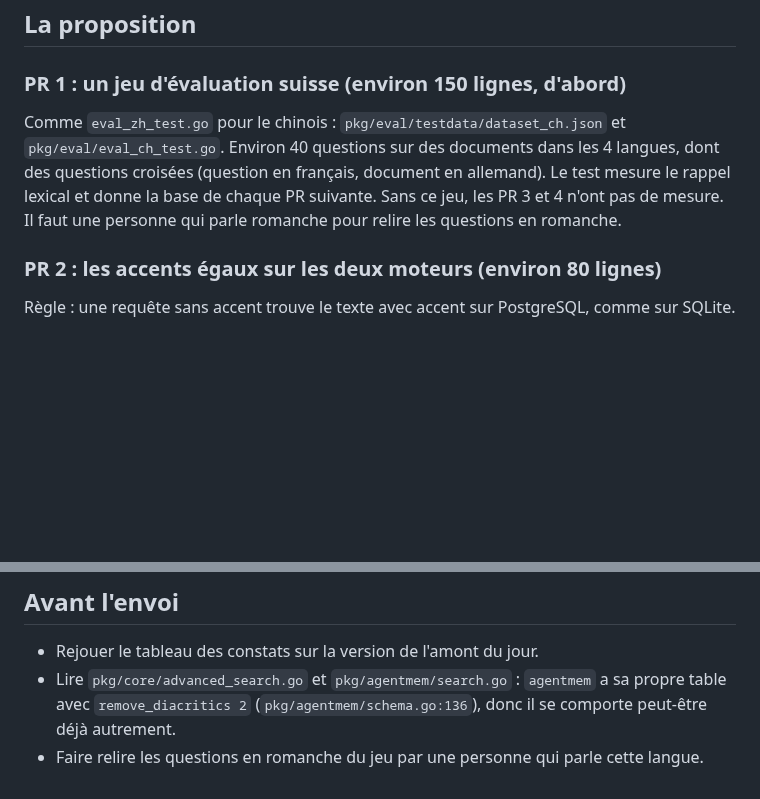
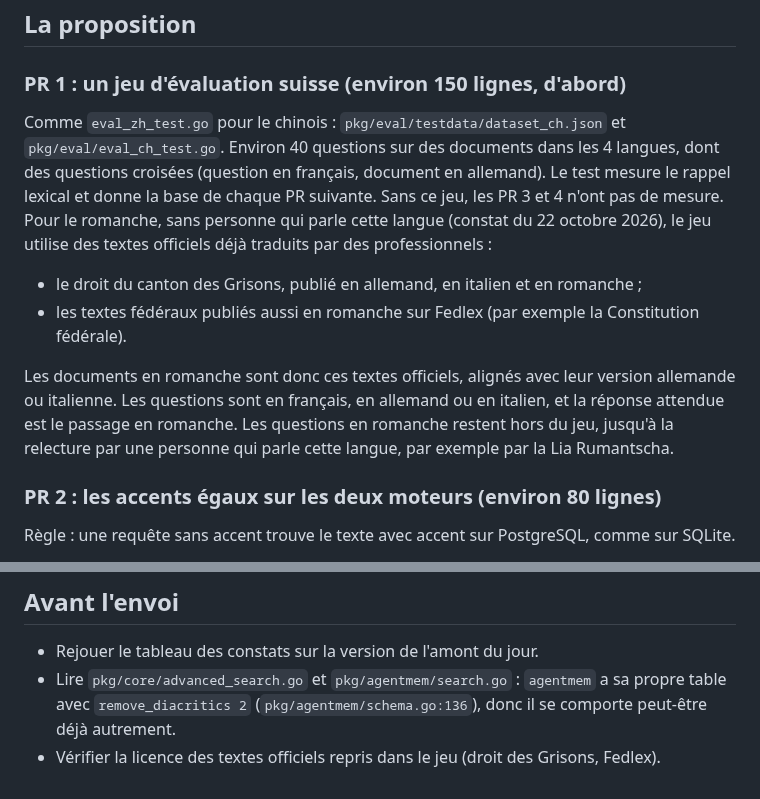
Before and after one commit to lfoletti/thalamus, a Markdown page: docs/upstream/07-european-lexical-search.md, 2 parts joined by grey strips. Rendered like a GitHub page; blank space fills up the shorter version.

Commit message:
docs(upstream): fiche 07 builds the Romansh part from official texts

```diff
--- a/docs/upstream/07-european-lexical-search.md
+++ b/docs/upstream/07-european-lexical-search.md
@@ -36,7 +36,12 @@ La règle équivalente se décide **selon le résultat**, terme par terme : un t
 
 ### PR 1 : un jeu d'évaluation suisse (environ 150 lignes, d'abord)
 
-Comme `eval_zh_test.go` pour le chinois : `pkg/eval/testdata/dataset_ch.json` et `pkg/eval/eval_ch_test.go`. Environ 40 questions sur des documents dans les 4 langues, dont des questions croisées (question en français, document en allemand). Le test mesure le rappel lexical et donne la base de chaque PR suivante. Sans ce jeu, les PR 3 et 4 n'ont pas de mesure. Il faut une personne qui parle romanche pour relire les questions en romanche.
+Comme `eval_zh_test.go` pour le chinois : `pkg/eval/testdata/dataset_ch.json` et `pkg/eval/eval_ch_test.go`. Environ 40 questions sur des documents dans les 4 langues, dont des questions croisées (question en français, document en allemand). Le test mesure le rappel lexical et donne la base de chaque PR suivante. Sans ce jeu, les PR 3 et 4 n'ont pas de mesure. Pour le romanche, sans personne qui parle cette langue (constat du 22 octobre 2026), le jeu utilise des textes officiels déjà traduits par des professionnels :
+
+- le droit du canton des Grisons, publié en allemand, en italien et en romanche ;
+- les textes fédéraux publiés aussi en romanche sur Fedlex (par exemple la Constitution fédérale).
+
+Les documents en romanche sont donc ces textes officiels, alignés avec leur version allemande ou italienne. Les questions sont en français, en allemand ou en italien, et la réponse attendue est le passage en romanche. Les questions en romanche restent hors du jeu, jusqu'à la relecture par une personne qui parle cette langue, par exemple par la Lia Rumantscha.
 
 ### PR 2 : les accents égaux sur les deux moteurs (environ 80 lignes)
 
@@ -77,4 +82,4 @@ Règle : si l'index des mots ne trouve aucune ligne pour un terme de 6 lettres o
 
 - Rejouer le tableau des constats sur la version de l'amont du jour.
 - Lire `pkg/core/advanced_search.go` et `pkg/agentmem/search.go` : `agentmem` a sa propre table avec `remove_diacritics 2` (`pkg/agentmem/schema.go:136`), donc il se comporte peut-être déjà autrement.
-- Faire relire les questions en romanche du jeu par une personne qui parle cette langue.
+- Vérifier la licence des textes officiels repris dans le jeu (droit des Grisons, Fedlex).
```
